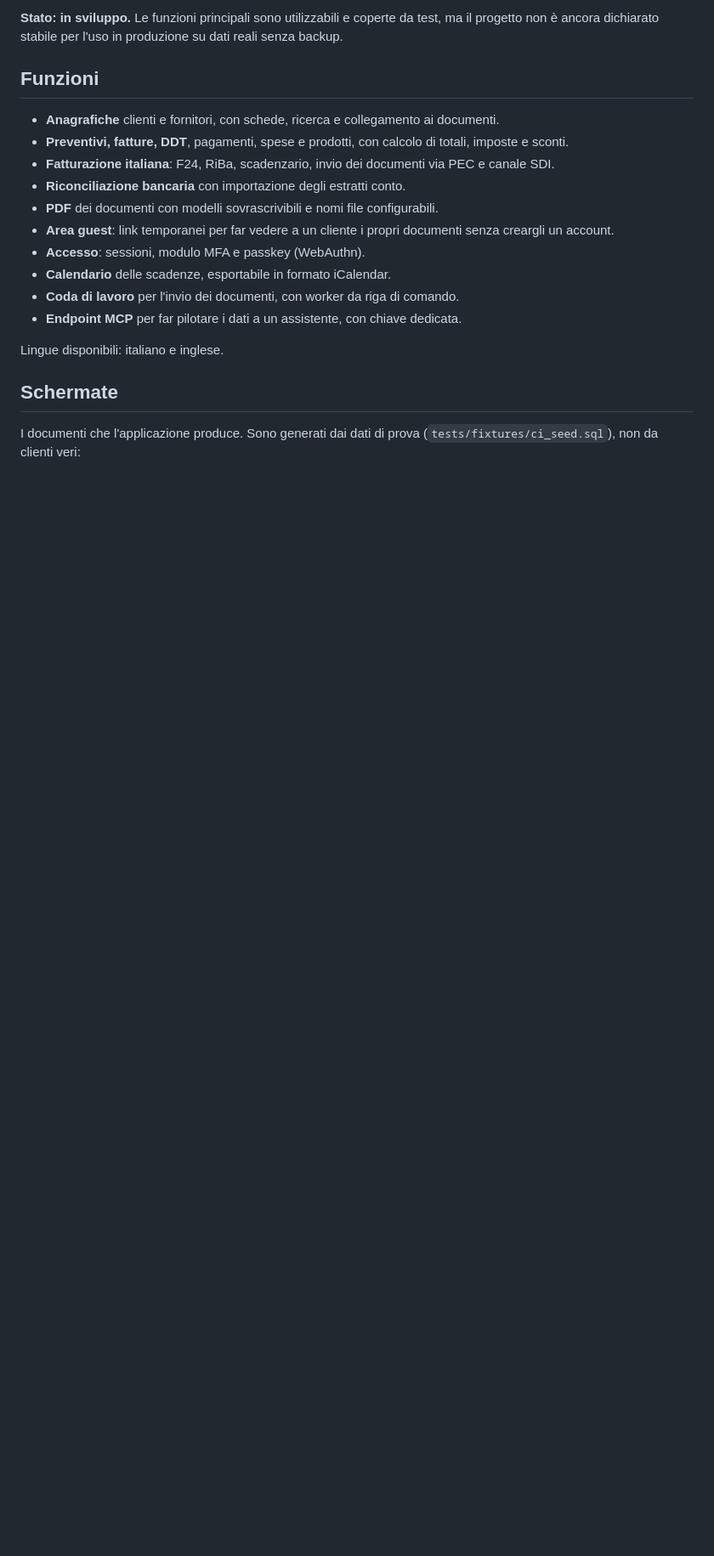
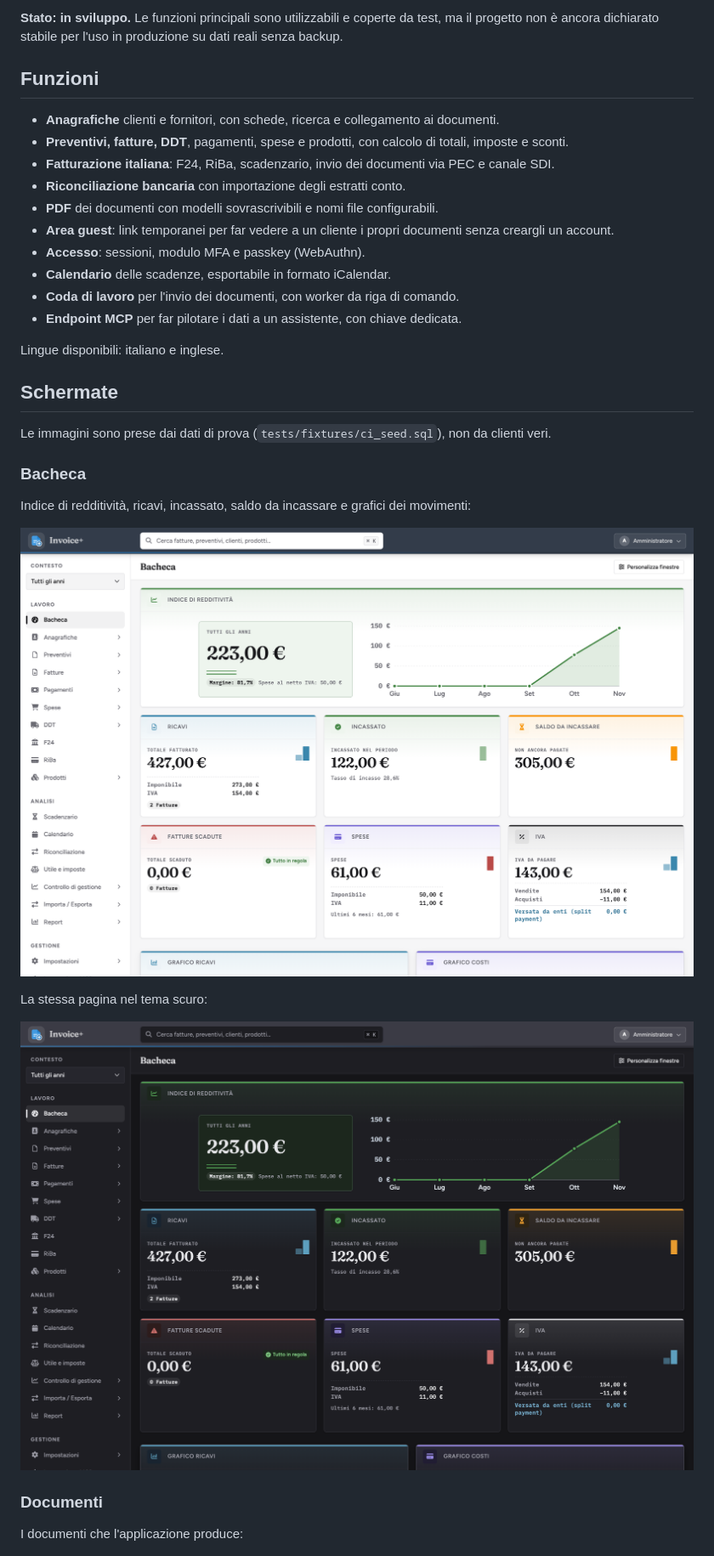
Before and after one commit to iacos93/invoiceplus, a Markdown page: README.md, the part around the change. Shown at 85% size. GitHub-like rendering; pictures changed too: docs/img/bacheca-tema-scuro.png (added), docs/img/bacheca.png (added); blank space fills up the shorter version.

Commit message:
Aggiunge al README le schermate della Bacheca

```diff
--- a/README.md
+++ b/README.md
@@ -31,8 +31,23 @@ Lingue disponibili: italiano e inglese.
 
 ## Schermate
 
-I documenti che l'applicazione produce. Sono generati dai dati di prova
-(`tests/fixtures/ci_seed.sql`), non da clienti veri:
+Le immagini sono prese dai dati di prova (`tests/fixtures/ci_seed.sql`), non da
+clienti veri.
+
+### Bacheca
+
+Indice di redditività, ricavi, incassato, saldo da incassare e grafici dei
+movimenti:
+
+![Bacheca: indice di redditività in alto, riquadri di ricavi, incassato, saldo da incassare, fatture scadute, spese e IVA](docs/img/bacheca.png)
+
+La stessa pagina nel tema scuro:
+
+![Bacheca in tema scuro, con gli stessi riquadri e gli stessi grafici](docs/img/bacheca-tema-scuro.png)
+
+### Documenti
+
+I documenti che l'applicazione produce:
 
 ![Fattura di esempio: intestazione, righe con codice articolo, totali e saldo](docs/img/fattura.png)
 
```
